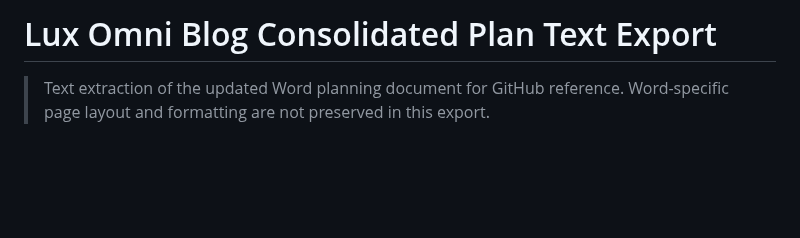
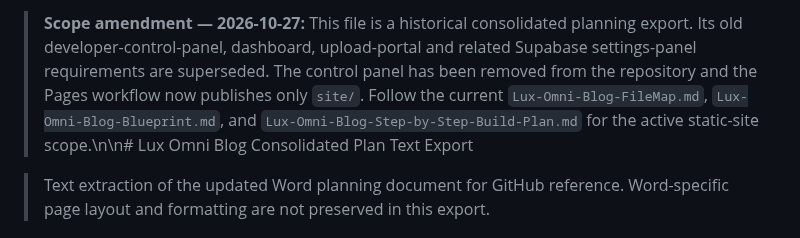
Before and after one commit to LuxrajKayal/Lux-Omni-Blog, a Markdown page: documentation/Lux-Omni-Blog-Consolidated-Plan-Text-Export.md, the part around the change. GitHub-like rendering; blank space fills up the shorter version.

Commit message:
Align current project plans with control panel removal

```diff
--- a/documentation/Lux-Omni-Blog-Consolidated-Plan-Text-Export.md
+++ b/documentation/Lux-Omni-Blog-Consolidated-Plan-Text-Export.md
@@ -1,4 +1,4 @@
-# Lux Omni Blog Consolidated Plan Text Export
+> **Scope amendment — 2026-10-27:** This file is a historical consolidated planning export. Its old developer-control-panel, dashboard, upload-portal and related Supabase settings-panel requirements are superseded. The control panel has been removed from the repository and the Pages workflow now publishes only `site/`. Follow the current `Lux-Omni-Blog-FileMap.md`, `Lux-Omni-Blog-Blueprint.md`, and `Lux-Omni-Blog-Step-by-Step-Build-Plan.md` for the active static-site scope.\n\n# Lux Omni Blog Consolidated Plan Text Export
 
 > Text extraction of the updated Word planning document for GitHub reference. Word-specific page layout and formatting are not preserved in this export.
 
```
